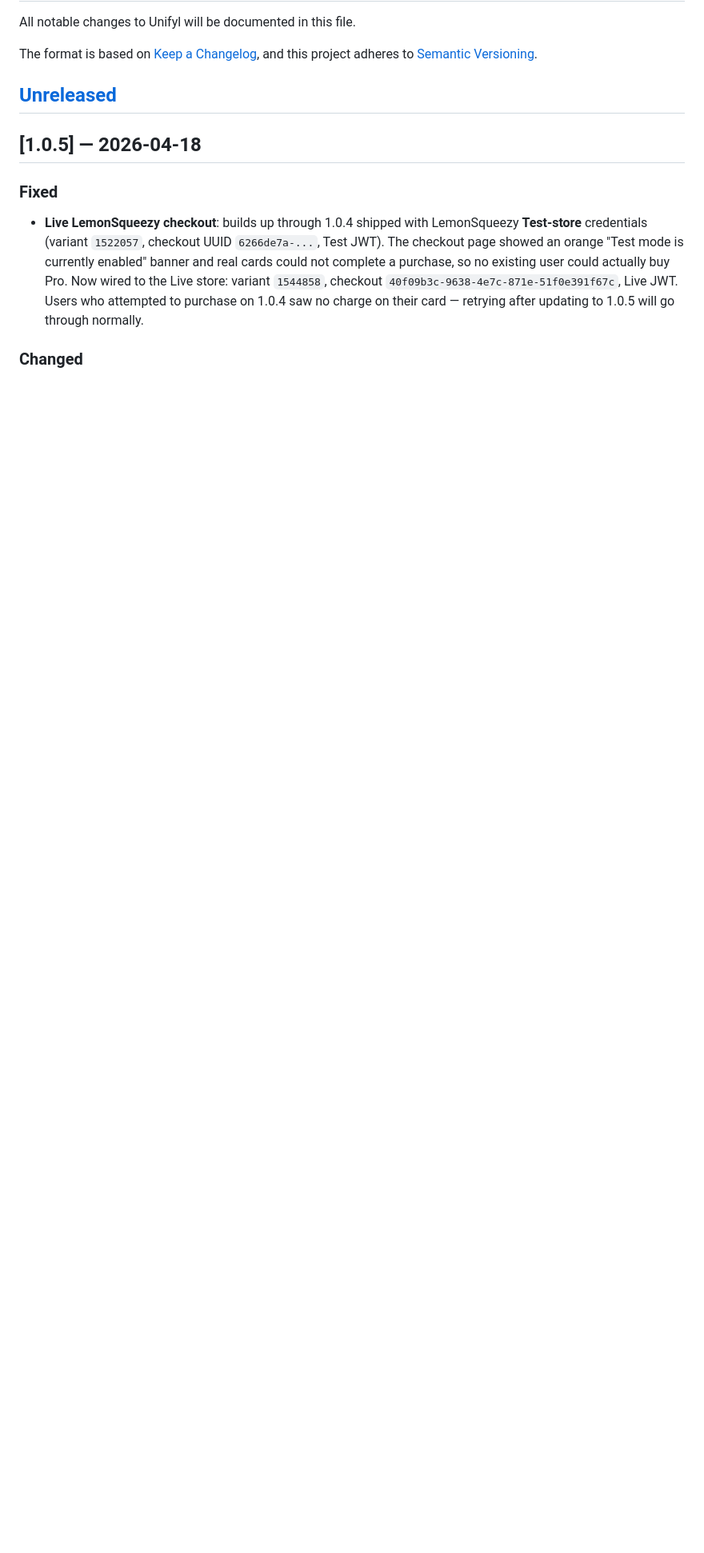
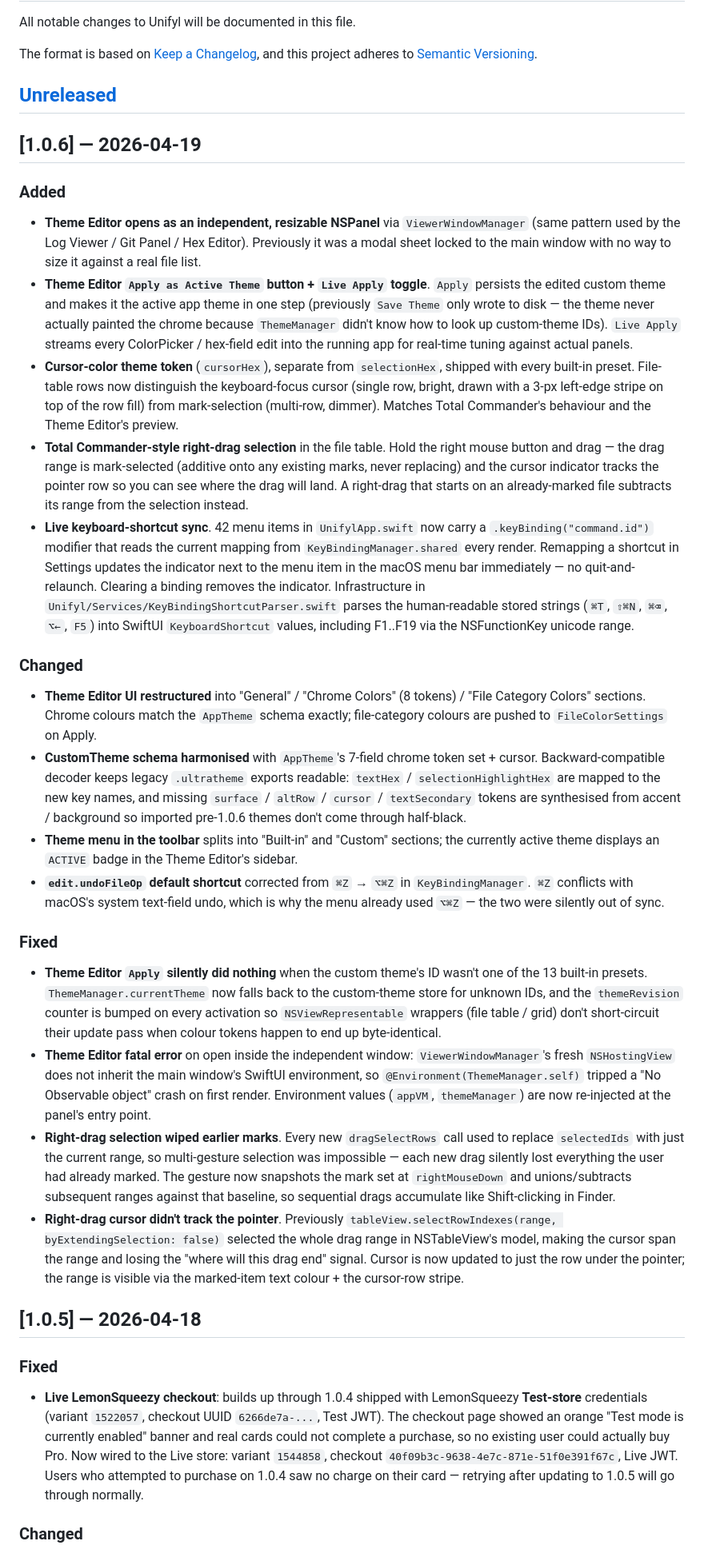
Before and after one commit to goodbug89/Unifyl.app, a Markdown page: CHANGELOG.md, the part around the change. Shown at 80% size. GitHub-like rendering; blank space fills up the shorter version.

Commit message:
docs: sync CHANGELOG

```diff
--- a/CHANGELOG.md
+++ b/CHANGELOG.md
@@ -7,6 +7,27 @@ and this project adheres to [Semantic Versioning](https://semver.org/).
 
 ## [Unreleased]
 
+
+## [1.0.6] — 2026-04-19
+
+### Added
+- **Theme Editor opens as an independent, resizable NSPanel** via `ViewerWindowManager` (same pattern used by the Log Viewer / Git Panel / Hex Editor). Previously it was a modal sheet locked to the main window with no way to size it against a real file list.
+- **Theme Editor `Apply as Active Theme` button + `Live Apply` toggle**. `Apply` persists the edited custom theme and makes it the active app theme in one step (previously `Save Theme` only wrote to disk — the theme never actually painted the chrome because `ThemeManager` didn't know how to look up custom-theme IDs). `Live Apply` streams every ColorPicker / hex-field edit into the running app for real-time tuning against actual panels.
+- **Cursor-color theme token** (`cursorHex`), separate from `selectionHex`, shipped with every built-in preset. File-table rows now distinguish the keyboard-focus cursor (single row, bright, drawn with a 3-px left-edge stripe on top of the row fill) from mark-selection (multi-row, dimmer). Matches Total Commander's behaviour and the Theme Editor's preview.
+- **Total Commander-style right-drag selection** in the file table. Hold the right mouse button and drag — the drag range is mark-selected (additive onto any existing marks, never replacing) and the cursor indicator tracks the pointer row so you can see where the drag will land. A right-drag that starts on an already-marked file subtracts its range from the selection instead.
+- **Live keyboard-shortcut sync**. 42 menu items in `UnifylApp.swift` now carry a `.keyBinding("command.id")` modifier that reads the current mapping from `KeyBindingManager.shared` every render. Remapping a shortcut in Settings updates the indicator next to the menu item in the macOS menu bar immediately — no quit-and-relaunch. Clearing a binding removes the indicator. Infrastructure in `Unifyl/Services/KeyBindingShortcutParser.swift` parses the human-readable stored strings (`⌘T`, `⇧⌘N`, `⌘⌫`, `⌥←`, `F5`) into SwiftUI `KeyboardShortcut` values, including F1..F19 via the NSFunctionKey unicode range.
+
+### Changed
+- **Theme Editor UI restructured** into "General" / "Chrome Colors" (8 tokens) / "File Category Colors" sections. Chrome colours match the `AppTheme` schema exactly; file-category colours are pushed to `FileColorSettings` on Apply.
+- **CustomTheme schema harmonised** with `AppTheme`'s 7-field chrome token set + cursor. Backward-compatible decoder keeps legacy `.ultratheme` exports readable: `textHex` / `selectionHighlightHex` are mapped to the new key names, and missing `surface` / `altRow` / `cursor` / `textSecondary` tokens are synthesised from accent / background so imported pre-1.0.6 themes don't come through half-black.
+- **Theme menu in the toolbar** splits into "Built-in" and "Custom" sections; the currently active theme displays an `ACTIVE` badge in the Theme Editor's sidebar.
+- **`edit.undoFileOp` default shortcut** corrected from `⌘Z` → `⌥⌘Z` in `KeyBindingManager`. `⌘Z` conflicts with macOS's system text-field undo, which is why the menu already used `⌥⌘Z` — the two were silently out of sync.
+
+### Fixed
+- **Theme Editor `Apply` silently did nothing** when the custom theme's ID wasn't one of the 13 built-in presets. `ThemeManager.currentTheme` now falls back to the custom-theme store for unknown IDs, and the `themeRevision` counter is bumped on every activation so `NSViewRepresentable` wrappers (file table / grid) don't short-circuit their update pass when colour tokens happen to end up byte-identical.
+- **Theme Editor fatal error** on open inside the independent window: `ViewerWindowManager`'s fresh `NSHostingView` does not inherit the main window's SwiftUI environment, so `@Environment(ThemeManager.self)` tripped a "No Observable object" crash on first render. Environment values (`appVM`, `themeManager`) are now re-injected at the panel's entry point.
+- **Right-drag selection wiped earlier marks**. Every new `dragSelectRows` call used to replace `selectedIds` with just the current range, so multi-gesture selection was impossible — each new drag silently lost everything the user had already marked. The gesture now snapshots the mark set at `rightMouseDown` and unions/subtracts subsequent ranges against that baseline, so sequential drags accumulate like Shift-clicking in Finder.
+- **Right-drag cursor didn't track the pointer**. Previously `tableView.selectRowIndexes(range, byExtendingSelection: false)` selected the whole drag range in NSTableView's model, making the cursor span the range and losing the "where will this drag end" signal. Cursor is now updated to just the row under the pointer; the range is visible via the marked-item text colour + the cursor-row stripe.
 
 ## [1.0.5] — 2026-04-18
 
```
